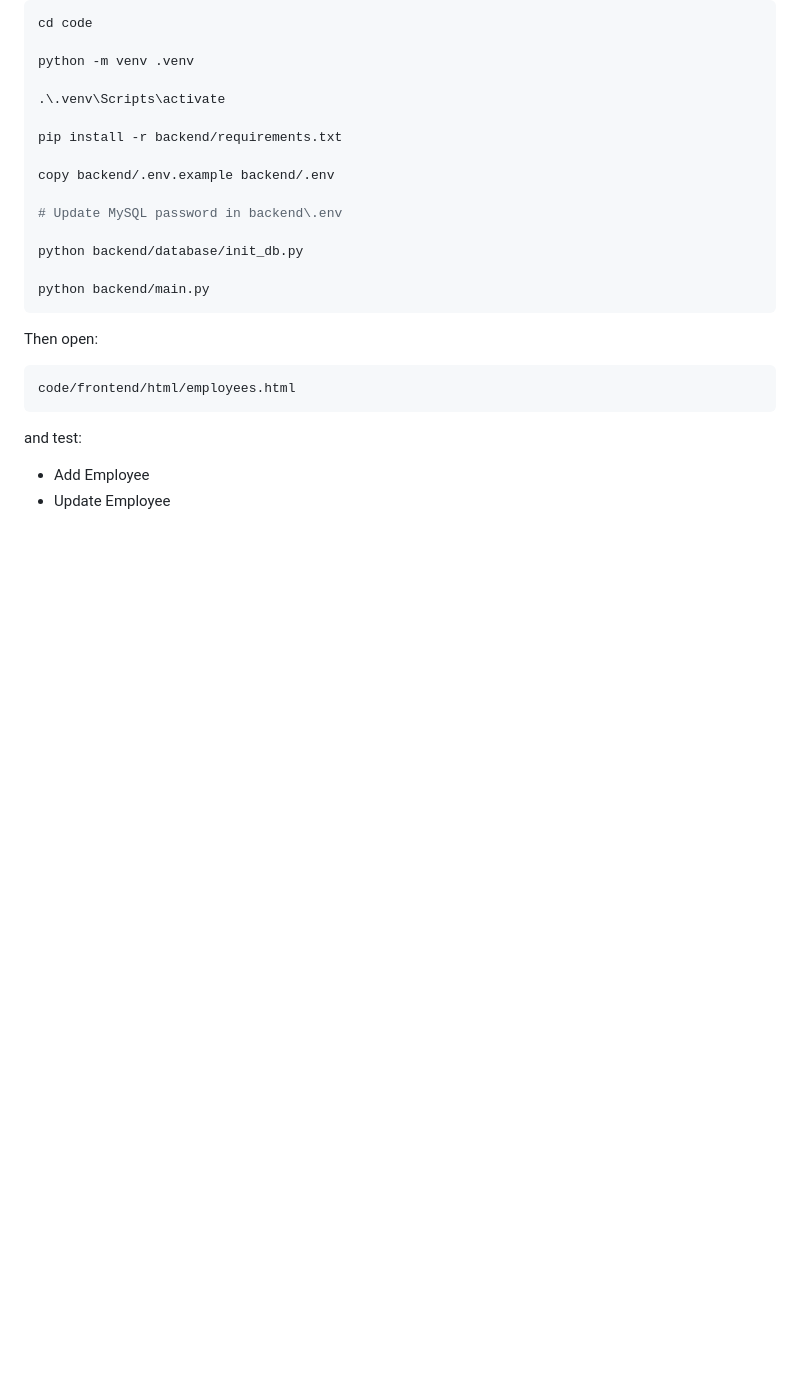
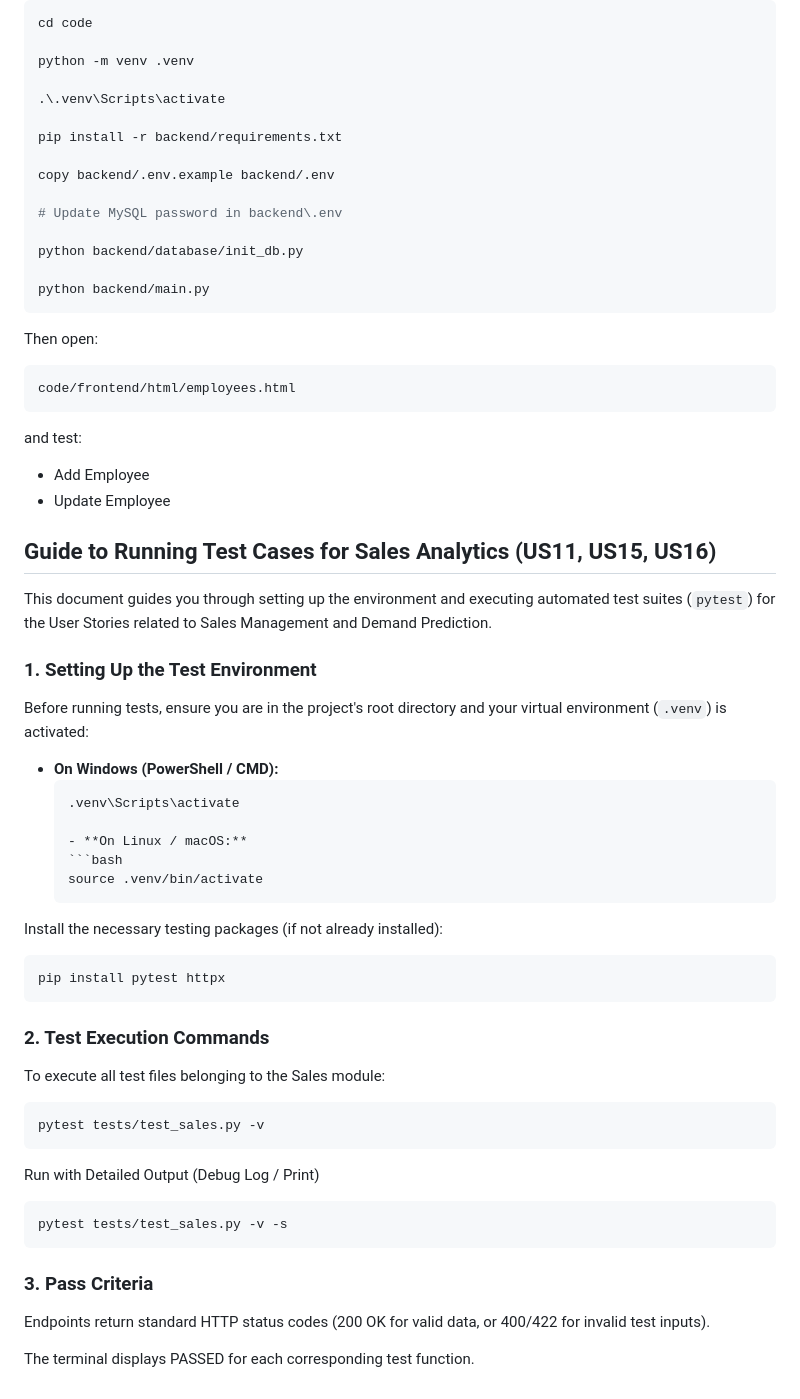
Before and after one commit to SE-FDA-NEU-AI66B/software-AI66B-G2-B4-small-shop, a Markdown page: docs/SETUP.md, the part around the change. Drawn GitHub-style; blank space fills up the shorter version.

Commit message:
update how to run test case

````diff
--- a/docs/SETUP.md
+++ b/docs/SETUP.md
@@ -238,3 +238,39 @@ and test:
 
 - Add Employee
 - Update Employee
+
+## Guide to Running Test Cases for Sales Analytics (US11, US15, US16)
+
+This document guides you through setting up the environment and executing automated test suites (`pytest`) for the User Stories related to Sales Management and Demand Prediction.
+
+### 1. Setting Up the Test Environment
+
+Before running tests, ensure you are in the project's root directory and your virtual environment (`.venv`) is activated:
+
+- **On Windows (PowerShell / CMD):**
+  ```bash
+  .venv\Scripts\activate
+
+  - **On Linux / macOS:**
+  ```bash
+  source .venv/bin/activate
+  ```
+Install the necessary testing packages (if not already installed):
+```bash
+pip install pytest httpx
+```
+### 2. Test Execution Commands
+
+To execute all test files belonging to the Sales module:
+
+```bash
+pytest tests/test_sales.py -v
+```
+Run with Detailed Output (Debug Log / Print)
+```bash
+pytest tests/test_sales.py -v -s
+```
+### 3. Pass Criteria
+Endpoints return standard HTTP status codes (200 OK for valid data, or 400/422 for invalid test inputs).
+
+The terminal displays PASSED for each corresponding test function.
````
